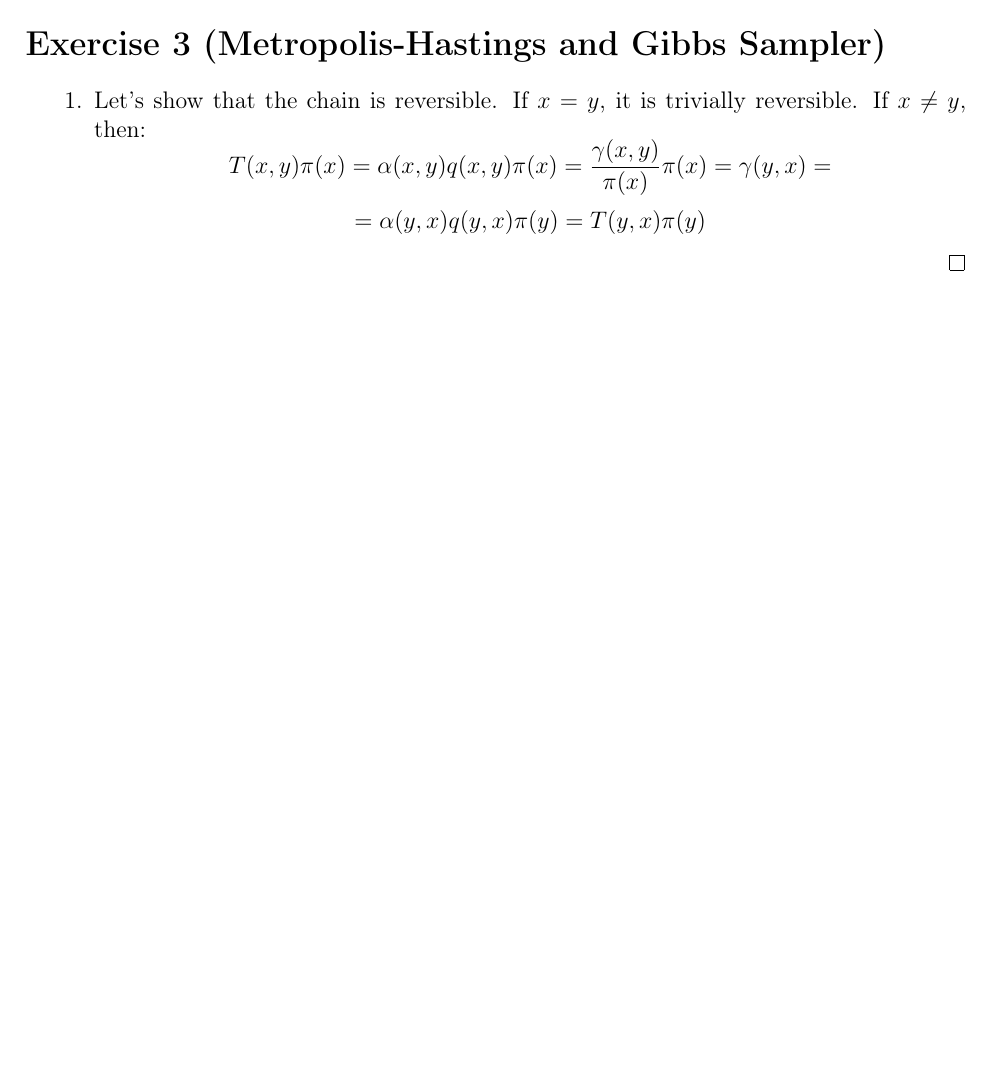
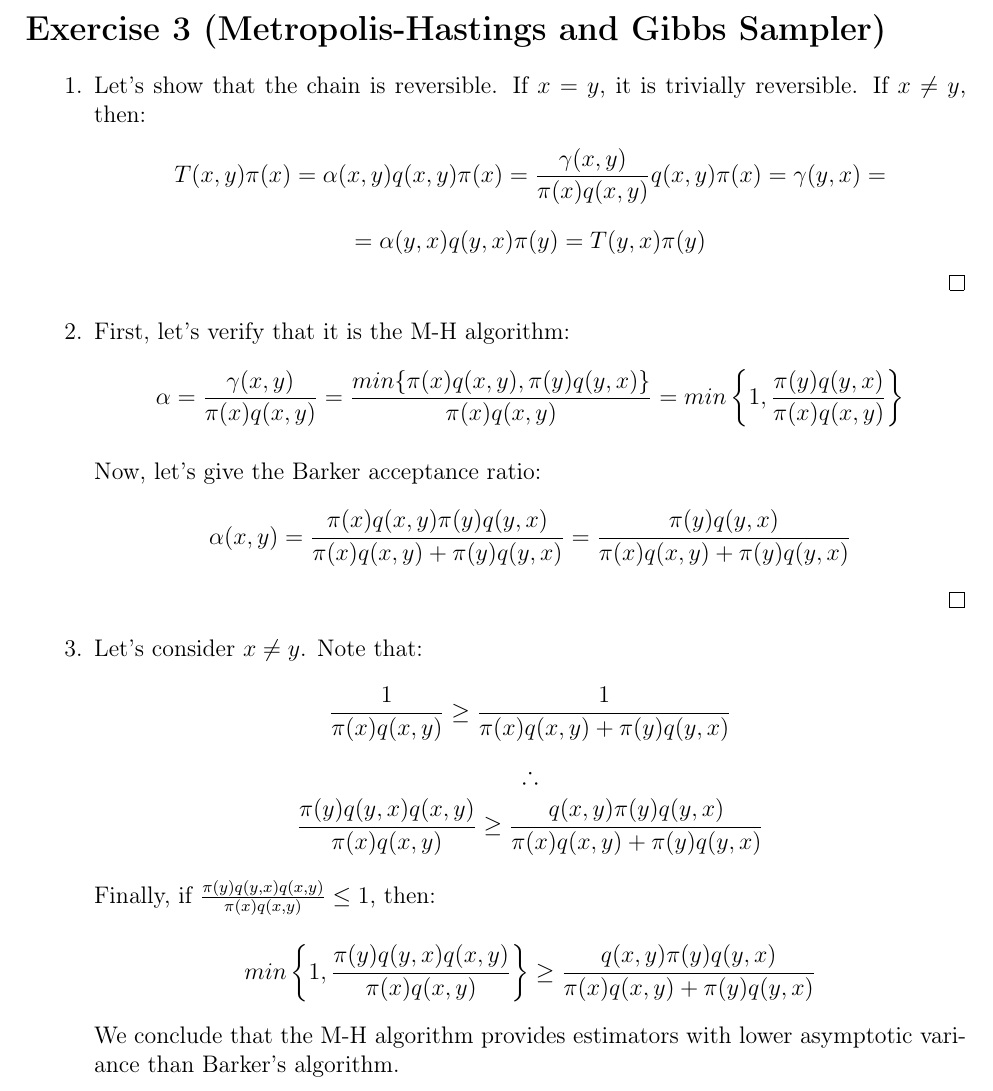
Before and after one commit to davibarreira/Computational_Statistics, a LaTeX problem sheet (Exercises3/ExercisesSheet3.tex): part of page 3 of 3, cut so that both start at the same text, the shorter picture padded with empty space. The pictures show the PDF file Exercises3/ExercisesSheet3.pdf that the author committed with the source.

Commit message:
Questao 3.2 e 3.3 concluidas

```diff
--- a/Exercises3/ExercisesSheet3.tex
+++ b/Exercises3/ExercisesSheet3.tex
@@ -152,12 +152,62 @@ $$
 reversible. If $x \neq y$, then:
 $$
 T(x,y) \pi(x) = \alpha(x,y)q(x,y)\pi(x) =
-\frac{\gamma(x,y)}{\pi(x)}\pi(x) = \gamma(y,x) =
+\frac{\gamma(x,y)}{\pi(x)q(x,y)}q(x,y)\pi(x) = \gamma(y,x) =
 $$
 $$
 = \alpha(y,x) q(y,x) \pi(y) = T(y,x) \pi(y)
 $$
 \qed
+
+\item First, let's verify that it is the M-H algorithm:
+$$
+\alpha = \frac{\gamma(x,y)}{\pi(x)q(x,y)} =
+\frac{min \{  \pi(x) q(x,y), \pi(y) q(y,x) \}}
+{\pi(x) q(x,y)} =
+min \left \{
+	1, \frac{\pi(y)q(y,x)}
+	{\pi(x)q(x,y)}
+\right\}
+$$
+
+Now, let's give the Barker acceptance ratio:
+$$
+\alpha(x,y) = \frac{\pi(x)q(x,y)\pi(y)q(y,x)}
+{\pi(x)q(x,y)+\pi(y)q(y,x)} =
+\frac{\pi(y)q(y,x)}{\pi(x)q(x,y) + \pi(y)q(y,x)}
+$$
+\qed
+
+\item Let's consider $x \neq y$. Note that:
+$$
+\frac{1}{\pi(x)q(x,y)}
+\geq
+\frac{1}{\pi(x)q(x,y) + \pi(y)q(y,x)}
+$$
+$$
+\therefore
+$$
+$$
+\frac{\pi(y)q(y,x)q(x,y)}{\pi(x)q(x,y)}
+\geq
+\frac{q(x,y)\pi(y)q(y,x)}{\pi(x)q(x,y) + \pi(y)q(y,x)}
+$$
+
+Finally, if $\frac{\pi(y)q(y,x)q(x,y)}{\pi(x)q(x,y)} \leq 1$, then:
+
+$$
+min\left \{
+1,
+\frac{\pi(y)q(y,x)q(x,y)}{\pi(x)q(x,y)}
+\right\}
+\geq
+\frac{q(x,y)\pi(y)q(y,x)}{\pi(x)q(x,y) + \pi(y)q(y,x)}
+$$
+
+We conclude that the M-H algorithm provides estimators with
+lower asymptotic variance than Barker's algorithm.
+
+
 \end{enumerate}
 
 \end{document}
```
Also changed, not shown: Exercises3/ExercisesSheet3.pdf.
